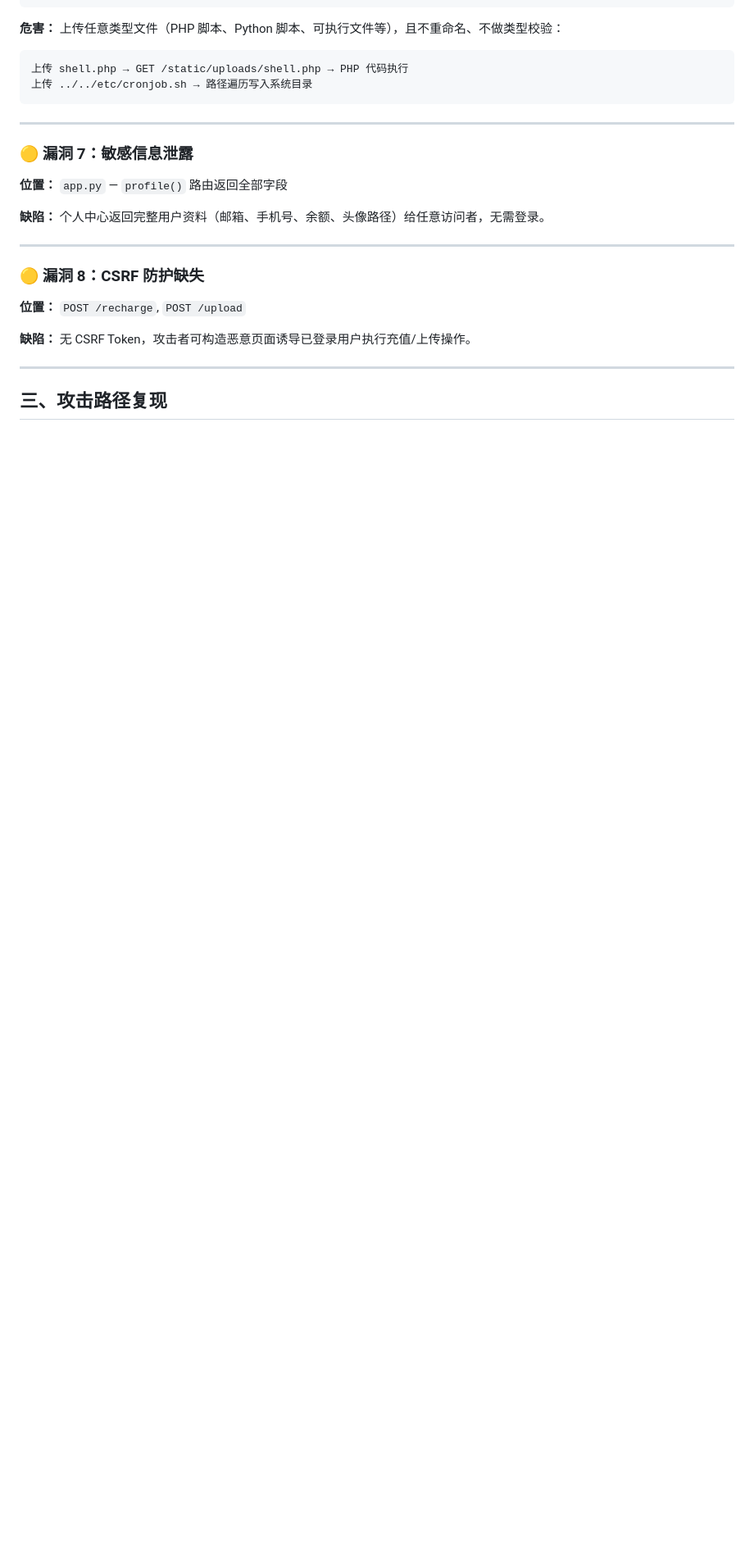
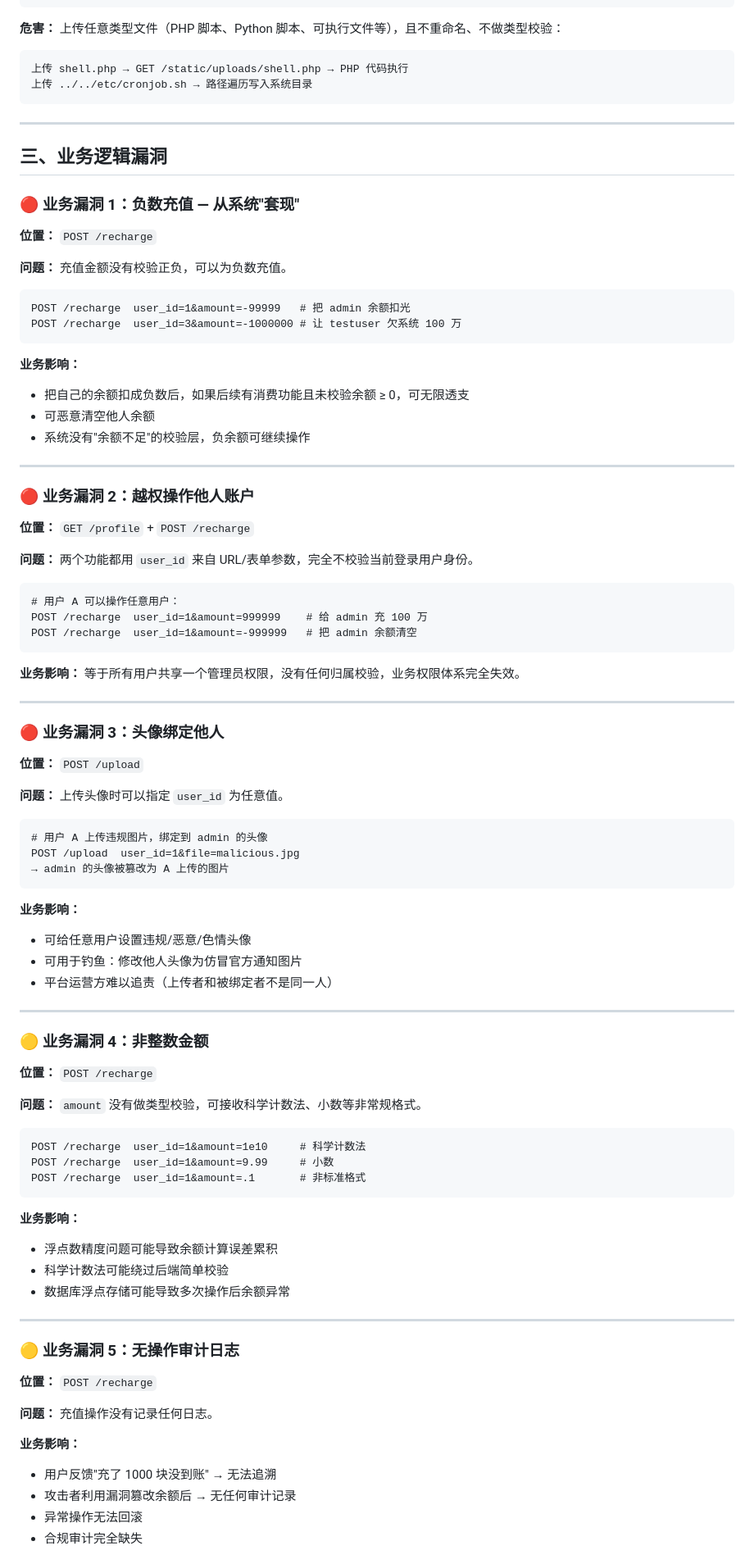
Before and after one commit to Caokaifa173/-, a Markdown page: day5漏洞修复报告.md, the part around one of its changes. Shown at 82% size. Drawn GitHub-style; blank space fills up the shorter version.

Commit message:
docs: 补充业务逻辑漏洞分析到day5漏洞修复报告

````diff
--- a/day5漏洞修复报告.md
+++ b/day5漏洞修复报告.md
@@ -128,20 +133,89 @@ f.save(save_path)
 
 ---
 
-### 🟡 漏洞 7：敏感信息泄露
+## 三、业务逻辑漏洞
 
-**位置：** `app.py` — `profile()` 路由返回全部字段
+### 🔴 业务漏洞 1：负数充值 — 从系统"套现"
 
-**缺陷：** 个人中心返回完整用户资料（邮箱、手机号、余额、头像路径）给任意访问者，无需登录。
+**位置：** `POST /recharge`
+
+**问题：** 充值金额没有校验正负，可以为负数充值。
+
+```
+POST /recharge  user_id=1&amount=-99999   # 把 admin 余额扣光
+POST /recharge  user_id=3&amount=-1000000 # 让 testuser 欠系统 100 万
+```
+
+**业务影响：**
+- 把自己的余额扣成负数后，如果后续有消费功能且未校验余额 ≥ 0，可无限透支
+- 可恶意清空他人余额
+- 系统没有"余额不足"的校验层，负余额可继续操作
 
 ---
 
-### 🟡 漏洞 8：CSRF 防护缺失
+### 🔴 业务漏洞 2：越权操作他人账户
 
-**位置：** `POST /recharge`, `POST /upload`
+**位置：** `GET /profile` + `POST /recharge`
 
-**缺陷：** 无 CSRF Token，攻击者可构造恶意页面诱导已登录用户执行充值/上传操作。
+**问题：** 两个功能都用 `user_id` 来自 URL/表单参数，完全不校验当前登录用户身份。
+
+```
+# 用户 A 可以操作任意用户：
+POST /recharge  user_id=1&amount=999999    # 给 admin 充 100 万
+POST /recharge  user_id=1&amount=-999999   # 把 admin 余额清空
+```
+
+**业务影响：** 等于所有用户共享一个管理员权限，没有任何归属校验，业务权限体系完全失效。
 
 ---
 
-## 三、攻击路径复现
+### 🔴 业务漏洞 3：头像绑定他人
+
+**位置：** `POST /upload`
+
+**问题：** 上传头像时可以指定 `user_id` 为任意值。
+
+```
+# 用户 A 上传违规图片，绑定到 admin 的头像
+POST /upload  user_id=1&file=malicious.jpg
+→ admin 的头像被篡改为 A 上传的图片
+```
+
+**业务影响：**
+- 可给任意用户设置违规/恶意/色情头像
+- 可用于钓鱼：修改他人头像为仿冒官方通知图片
+- 平台运营方难以追责（上传者和被绑定者不是同一人）
+
+---
+
+### 🟡 业务漏洞 4：非整数金额
+
+**位置：** `POST /recharge`
+
+**问题：** `amount` 没有做类型校验，可接收科学计数法、小数等非常规格式。
+
+```
+POST /recharge  user_id=1&amount=1e10     # 科学计数法
+POST /recharge  user_id=1&amount=9.99     # 小数
+POST /recharge  user_id=1&amount=.1       # 非标准格式
+```
+
+**业务影响：**
+- 浮点数精度问题可能导致余额计算误差累积
+- 科学计数法可能绕过后端简单校验
+- 数据库浮点存储可能导致多次操作后余额异常
+
+---
+
+### 🟡 业务漏洞 5：无操作审计日志
+
+**位置：** `POST /recharge`
+
+**问题：** 充值操作没有记录任何日志。
+
+**业务影响：**
+- 用户反馈"充了 1000 块没到账" → 无法追溯
+- 攻击者利用漏洞篡改余额后 → 无任何审计记录
+- 异常操作无法回滚
+- 合规审计完全缺失
+
````
Also changed, not shown: other parts of day5漏洞修复报告.md (+115 -17 lines).
